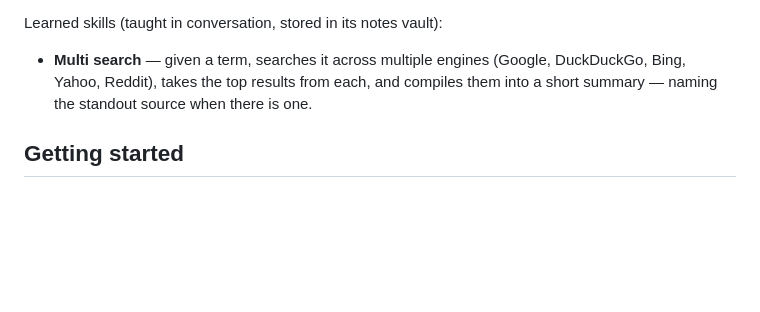
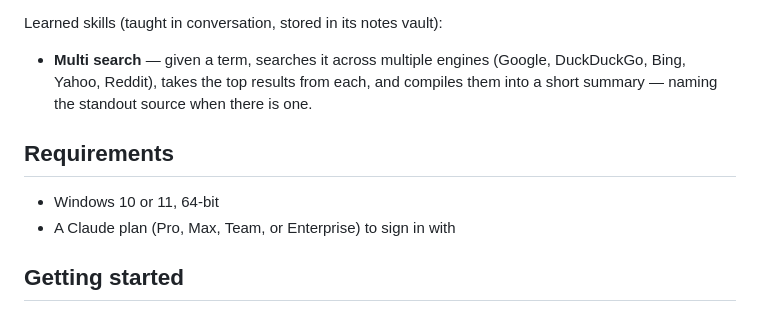
Before and after one commit to Sh4nkR/Jarvis-Assistant, a Markdown page: README.md, the part around the change. Drawn GitHub-style; blank space fills up the shorter version.

Commit message:
Note Windows 64-bit requirement in README
Co-Authored-By: Claude Sonnet 5 <noreply@anthropic.com>

```diff
--- a/README.md
+++ b/README.md
@@ -35,6 +35,11 @@ Learned skills (taught in conversation, stored in its notes vault):
   compiles them into a short summary — naming the standout source when
   there is one.
 
+## Requirements
+
+- Windows 10 or 11, 64-bit
+- A Claude plan (Pro, Max, Team, or Enterprise) to sign in with
+
 ## Getting started
 
 1. Clone or download this repo.
```
